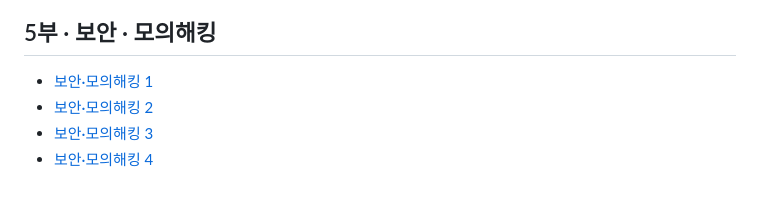
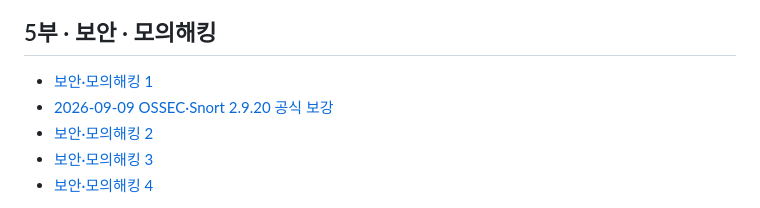
Before and after one commit to coding-jhj/SKT_ALEPH_STUDY_NOTE, a Markdown page: README.md, the part around the change. Rendered like a GitHub page.

Commit message:
docs: surface 2026-09-09 security supplement in repository README

```diff
--- a/README.md
+++ b/README.md
@@ -88,6 +88,7 @@
 ## 5부 · 보안 · 모의해킹
 
 - [보안·모의해킹 1](book/chapters/21-핵심키워드-보안-모의해킹-1.md)
+- [2026-09-09 OSSEC·Snort 2.9.20 공식 보강](notes/2026-09-09_OSSEC-Snort-공식보강.md)
 - [보안·모의해킹 2](book/chapters/22-핵심키워드-보안-모의해킹-2.md)
 - [보안·모의해킹 3](book/chapters/23-핵심키워드-보안-모의해킹-3.md)
 - [보안·모의해킹 4](book/chapters/24-핵심키워드-보안-모의해킹-4.md)
```
